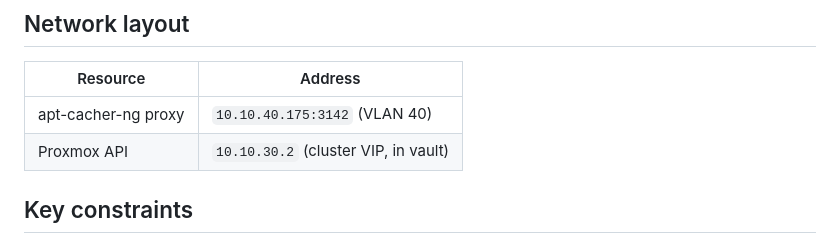
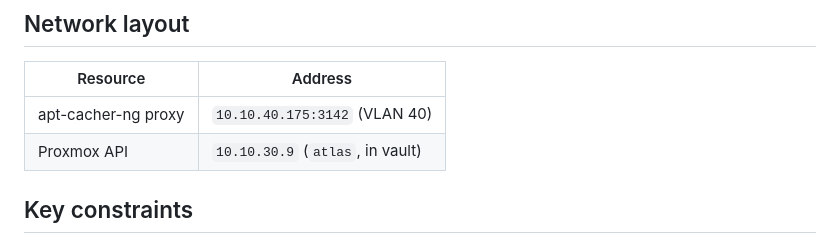
Before and after one commit to wbreiler/HomelabAnsible, a Markdown page: minecraft/AGENTS.md, the part around the change. GitHub-like rendering.

Commit message:
minecraft: update Proxmox API endpoint docs
Document atlas as the active Proxmox API endpoint after nyx left the cluster.\n\nCo-Authored-By: Codex <codex@openai.com>

```diff
--- a/minecraft/AGENTS.md
+++ b/minecraft/AGENTS.md
@@ -18,7 +18,7 @@ packs. Keep their shared paths and configuration contract aligned.
 | Resource | Address |
 |---|---|
 | apt-cacher-ng proxy | `10.10.40.175:3142` (VLAN 40) |
-| Proxmox API | `10.10.30.2` (cluster VIP, in vault) |
+| Proxmox API | `10.10.30.9` (`atlas`, in vault) |
 
 ## Key constraints
 
```
